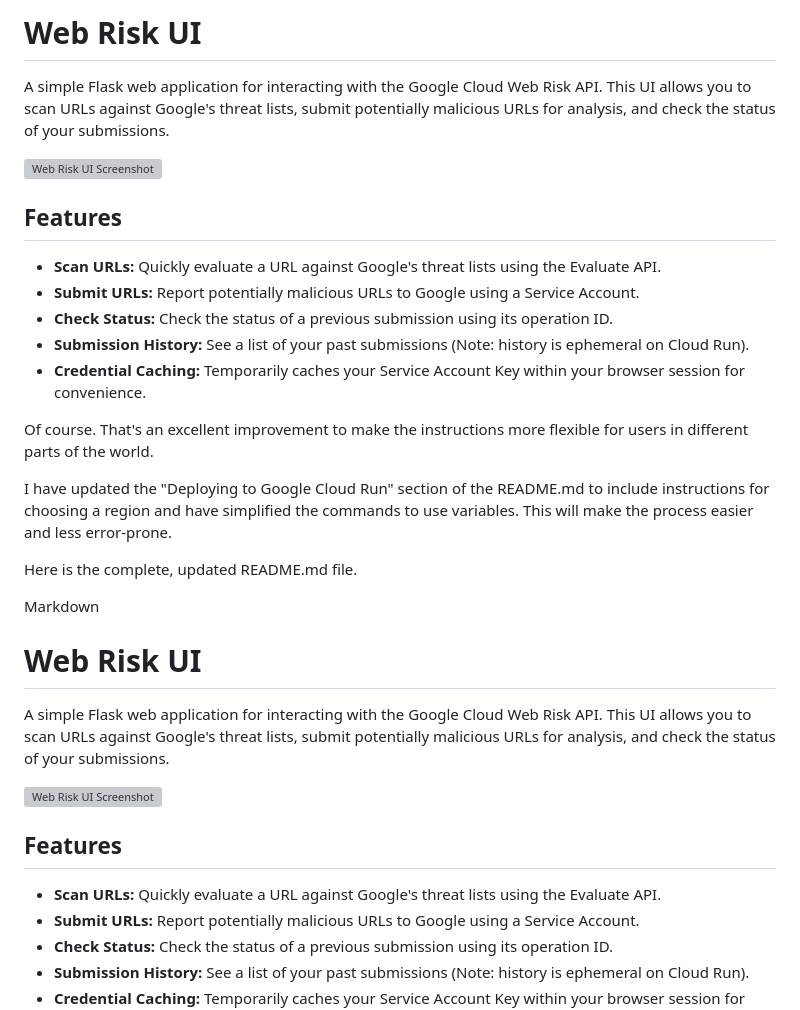
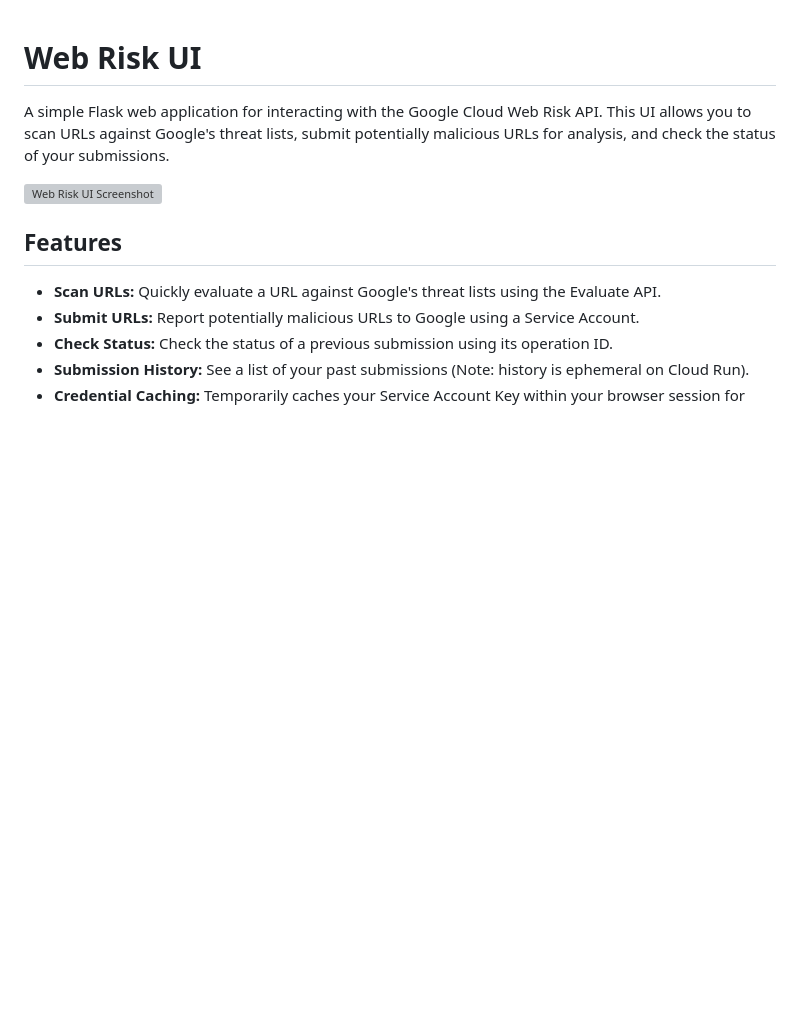
Before and after one commit to acidack/webriskui, a Markdown page: README.md, the part around the change. Drawn GitHub-style; blank space fills up the shorter version; grey boxes are pictures that could not be loaded.

```diff
--- a/README.md
+++ b/README.md
@@ -1,25 +1,3 @@
-# Web Risk UI
-
-A simple Flask web application for interacting with the Google Cloud Web Risk API. This UI allows you to scan URLs against Google's threat lists, submit potentially malicious URLs for analysis, and check the status of your submissions.
-
-![Web Risk UI Screenshot](https://i.imgur.com/8QG9Vih.png)
-
-## Features
-
-* **Scan URLs:** Quickly evaluate a URL against Google's threat lists using the Evaluate API.
-* **Submit URLs:** Report potentially malicious URLs to Google using a Service Account.
-* **Check Status:** Check the status of a previous submission using its operation ID.
-* **Submission History:** See a list of your past submissions (Note: history is ephemeral on Cloud Run).
-* **Credential Caching:** Temporarily caches your Service Account Key within your browser session for convenience.
-
-Of course. That's an excellent improvement to make the instructions more flexible for users in different parts of the world.
-
-I have updated the "Deploying to Google Cloud Run" section of the README.md to include instructions for choosing a region and have simplified the commands to use variables. This will make the process easier and less error-prone.
-
-Here is the complete, updated README.md file.
-
-Markdown
-
 # Web Risk UI
 
 A simple Flask web application for interacting with the Google Cloud Web Risk API. This UI allows you to scan URLs against Google's threat lists, submit potentially malicious URLs for analysis, and check the status of your submissions.
```
